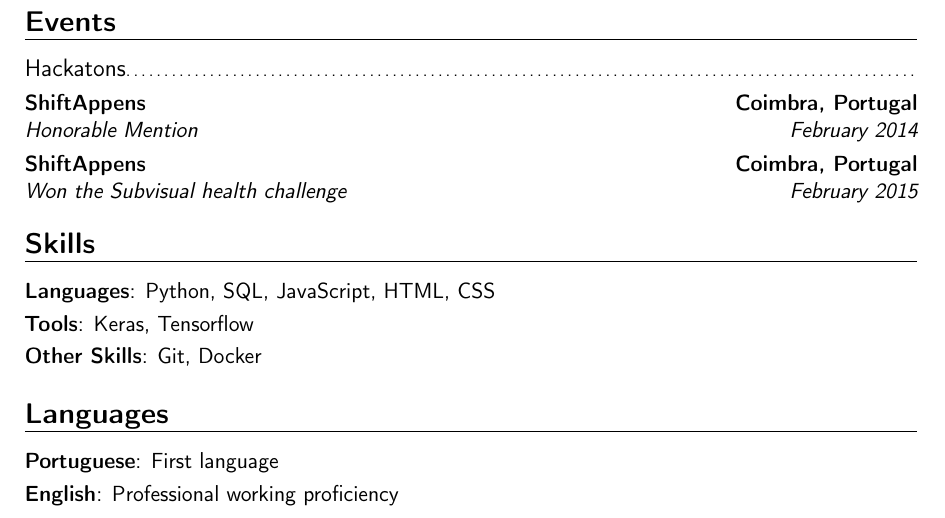
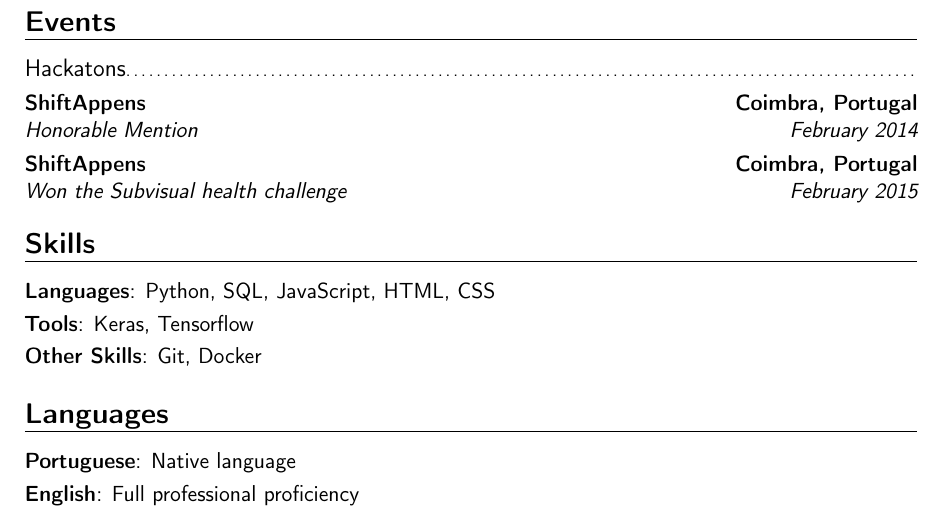
Before and after one commit to BCasaleiro/cv, a LaTeX CV (main.tex): part of page 2 of 2, cut so that both start at the same text. Compiled offline with pdfLaTeX.

Commit message:
updated language section.

```diff
--- a/main.tex
+++ b/main.tex
@@ -77,7 +77,7 @@
 %	LANGUAGE SECTION
 %-----------------------------
 \section{Languages}
-\cvitemwithcomment{Portuguese}{First language}{}
-\cvitemwithcomment{English}{Professional working proficiency}{}
+\cvitemwithcomment{Portuguese}{Native language}{}
+\cvitemwithcomment{English}{Full professional proficiency}{}
 
 \end{document}
```
